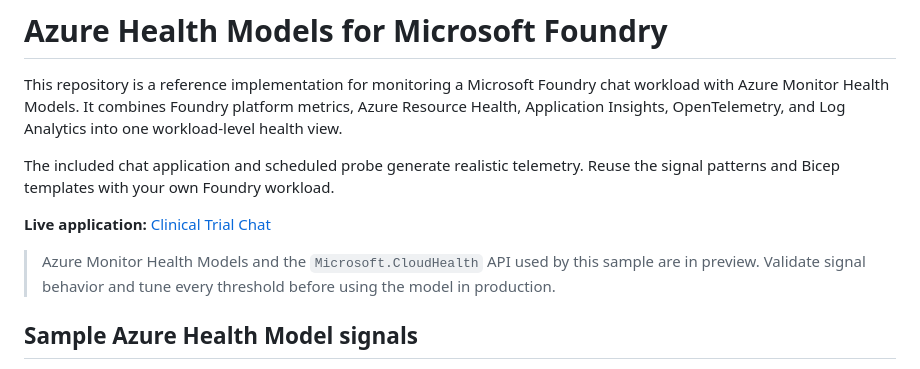
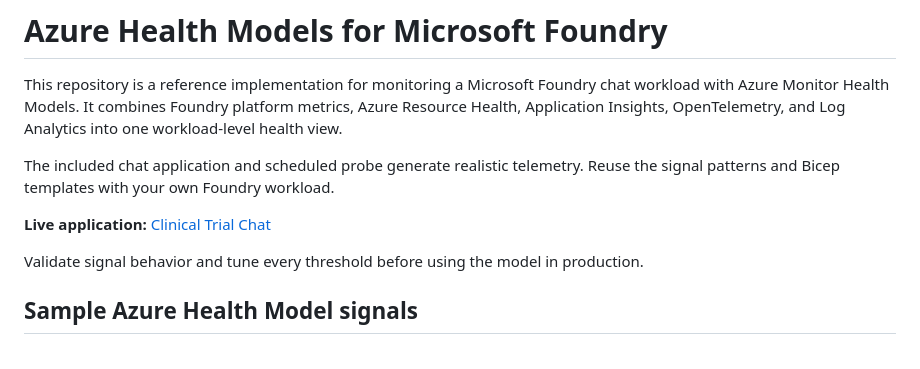
Before and after one commit to mariehalloran/foundry-health-models-example, a Markdown page: README.md, the part around the change. GitHub-like rendering.

```diff
--- a/README.md
+++ b/README.md
@@ -6,7 +6,7 @@ The included chat application and scheduled probe generate realistic telemetry.
 
 **Live application:** [Clinical Trial Chat](https://ambitious-glacier-0cabb320f.7.azurestaticapps.net/)
 
-> Azure Monitor Health Models and the `Microsoft.CloudHealth` API used by this sample are in preview. Validate signal behavior and tune every threshold before using the model in production.
+Validate signal behavior and tune every threshold before using the model in production.
 
 ## Sample Azure Health Model signals
 
```
